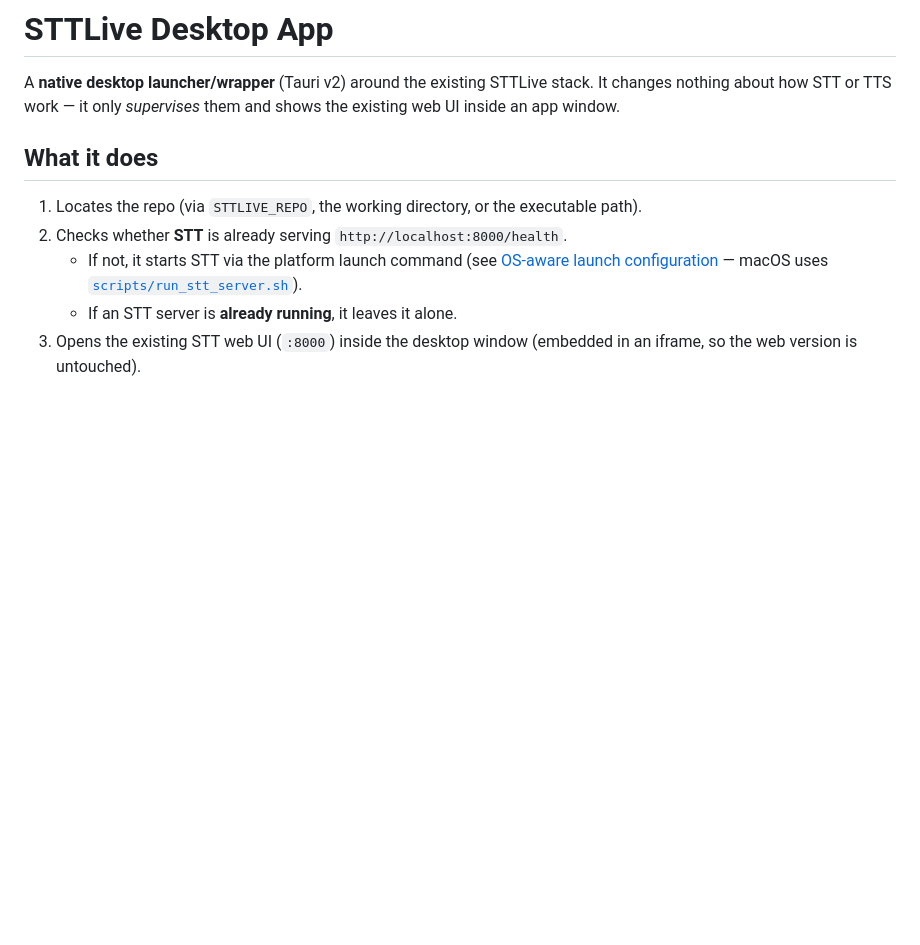
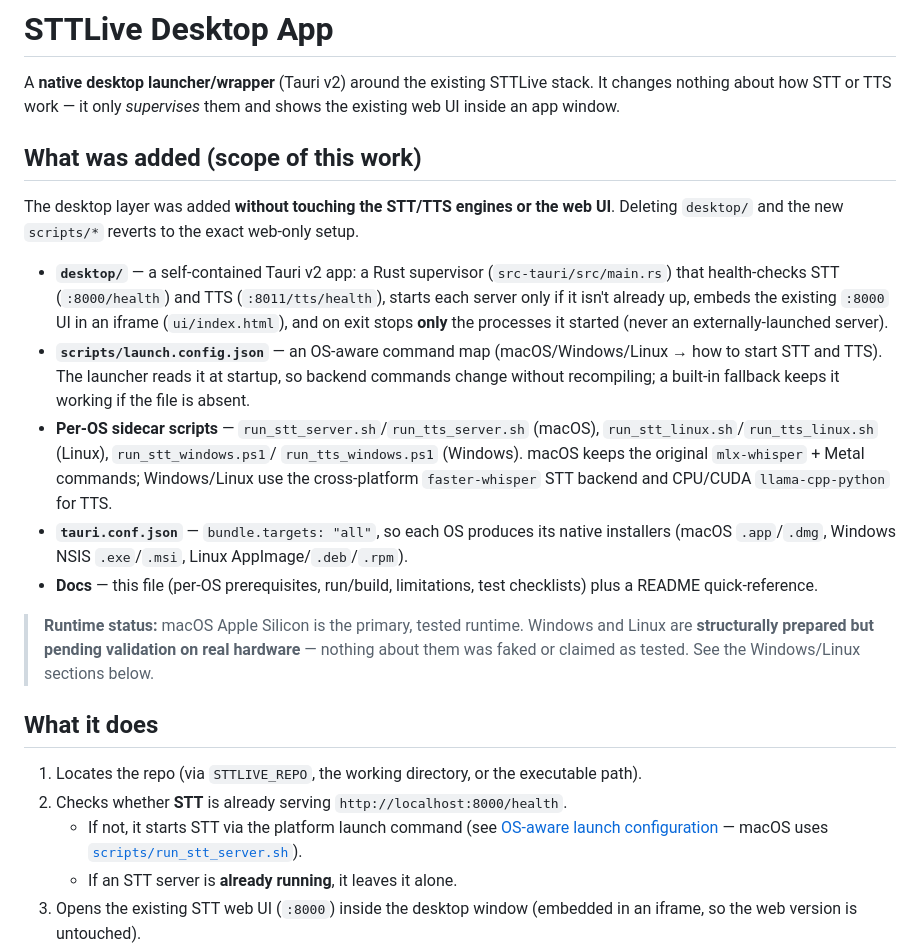
Before and after one commit to imtoiteu/SpeechProcessingDesktop, a Markdown page: docs/DESKTOP_APP.md, the part around the change. Rendered like a GitHub page; blank space fills up the shorter version.

Commit message:
docs: cross-platform run/build guide + desktop work summary
Document what the desktop layer adds and how to run/build it on macOS,
Windows, and Linux: a per-OS run & build quick-reference table in the
README, and a 'what was added' scope summary in docs/DESKTOP_APP.md.

```diff
--- a/docs/DESKTOP_APP.md
+++ b/docs/DESKTOP_APP.md
@@ -3,6 +3,33 @@
 A **native desktop launcher/wrapper** (Tauri v2) around the existing STTLive stack.
 It changes nothing about how STT or TTS work — it only *supervises* them and shows
 the existing web UI inside an app window.
+
+## What was added (scope of this work)
+
+The desktop layer was added **without touching the STT/TTS engines or the web UI**.
+Deleting `desktop/` and the new `scripts/*` reverts to the exact web-only setup.
+
+- **`desktop/`** — a self-contained Tauri v2 app: a Rust supervisor
+  (`src-tauri/src/main.rs`) that health-checks STT (`:8000/health`) and TTS
+  (`:8011/tts/health`), starts each server only if it isn't already up, embeds the
+  existing `:8000` UI in an iframe (`ui/index.html`), and on exit stops **only** the
+  processes it started (never an externally-launched server).
+- **`scripts/launch.config.json`** — an OS-aware command map (macOS/Windows/Linux → how
+  to start STT and TTS). The launcher reads it at startup, so backend commands change
+  without recompiling; a built-in fallback keeps it working if the file is absent.
+- **Per-OS sidecar scripts** — `run_stt_server.sh`/`run_tts_server.sh` (macOS),
+  `run_stt_linux.sh`/`run_tts_linux.sh` (Linux), `run_stt_windows.ps1`/
+  `run_tts_windows.ps1` (Windows). macOS keeps the original `mlx-whisper` + Metal
+  commands; Windows/Linux use the cross-platform `faster-whisper` STT backend and
+  CPU/CUDA `llama-cpp-python` for TTS.
+- **`tauri.conf.json`** — `bundle.targets: "all"`, so each OS produces its native
+  installers (macOS `.app`/`.dmg`, Windows NSIS `.exe`/`.msi`, Linux AppImage/`.deb`/`.rpm`).
+- **Docs** — this file (per-OS prerequisites, run/build, limitations, test checklists)
+  plus a README quick-reference.
+
+> **Runtime status:** macOS Apple Silicon is the primary, tested runtime. Windows and
+> Linux are **structurally prepared but pending validation on real hardware** — nothing
+> about them was faked or claimed as tested. See the Windows/Linux sections below.
 
 ## What it does
 
```
Also changed, not shown: README.md (+17 -0 lines).
